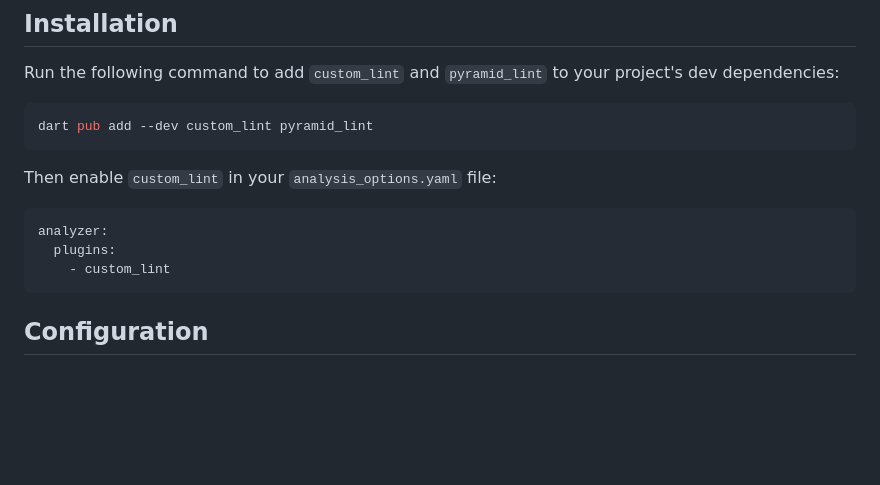
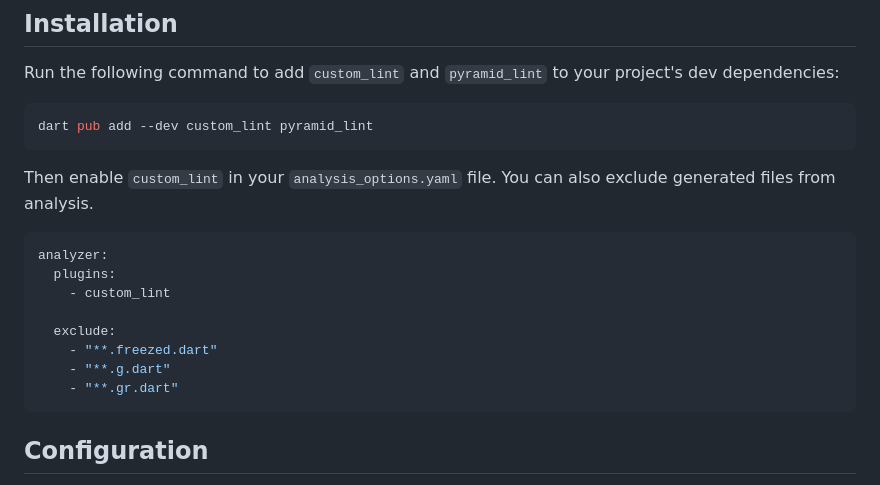
Before and after one commit to charlescyt/pyramid_lint, a Markdown page: README.md, the part around the change. GitHub-like rendering; blank space fills up the shorter version.

Commit message:
Add excluding generated files from analysis to readme

````diff
--- a/README.md
+++ b/README.md
@@ -61,12 +61,17 @@ Run the following command to add `custom_lint` and `pyramid_lint` to your projec
 dart pub add --dev custom_lint pyramid_lint
 ```
 
-Then enable `custom_lint` in your `analysis_options.yaml` file:
+Then enable `custom_lint` in your `analysis_options.yaml` file. You can also exclude generated files from analysis.
 
 ```yaml
 analyzer:
   plugins:
     - custom_lint
+
+  exclude:
+    - "**.freezed.dart"
+    - "**.g.dart"
+    - "**.gr.dart"
 ```
 
 ## Configuration
````
